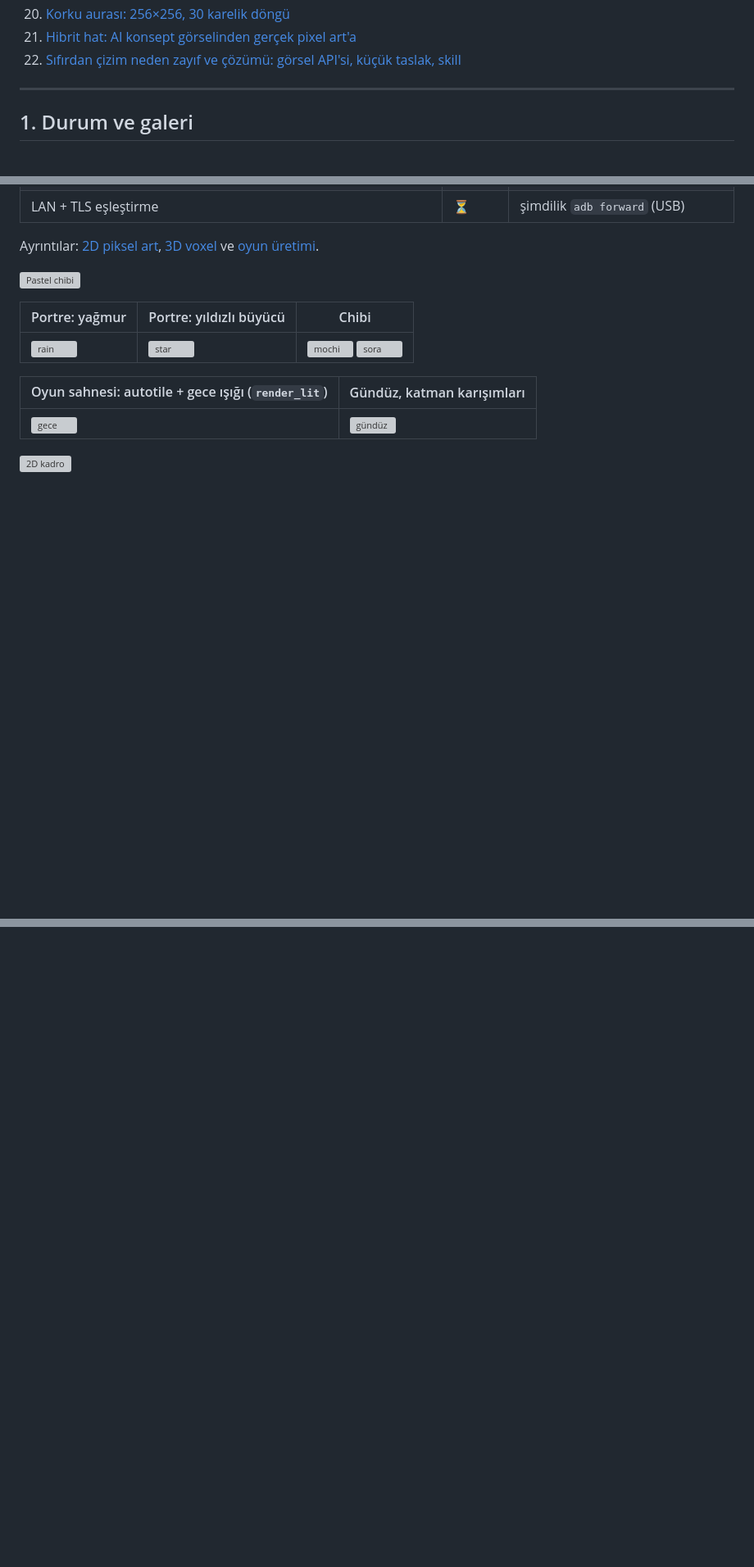
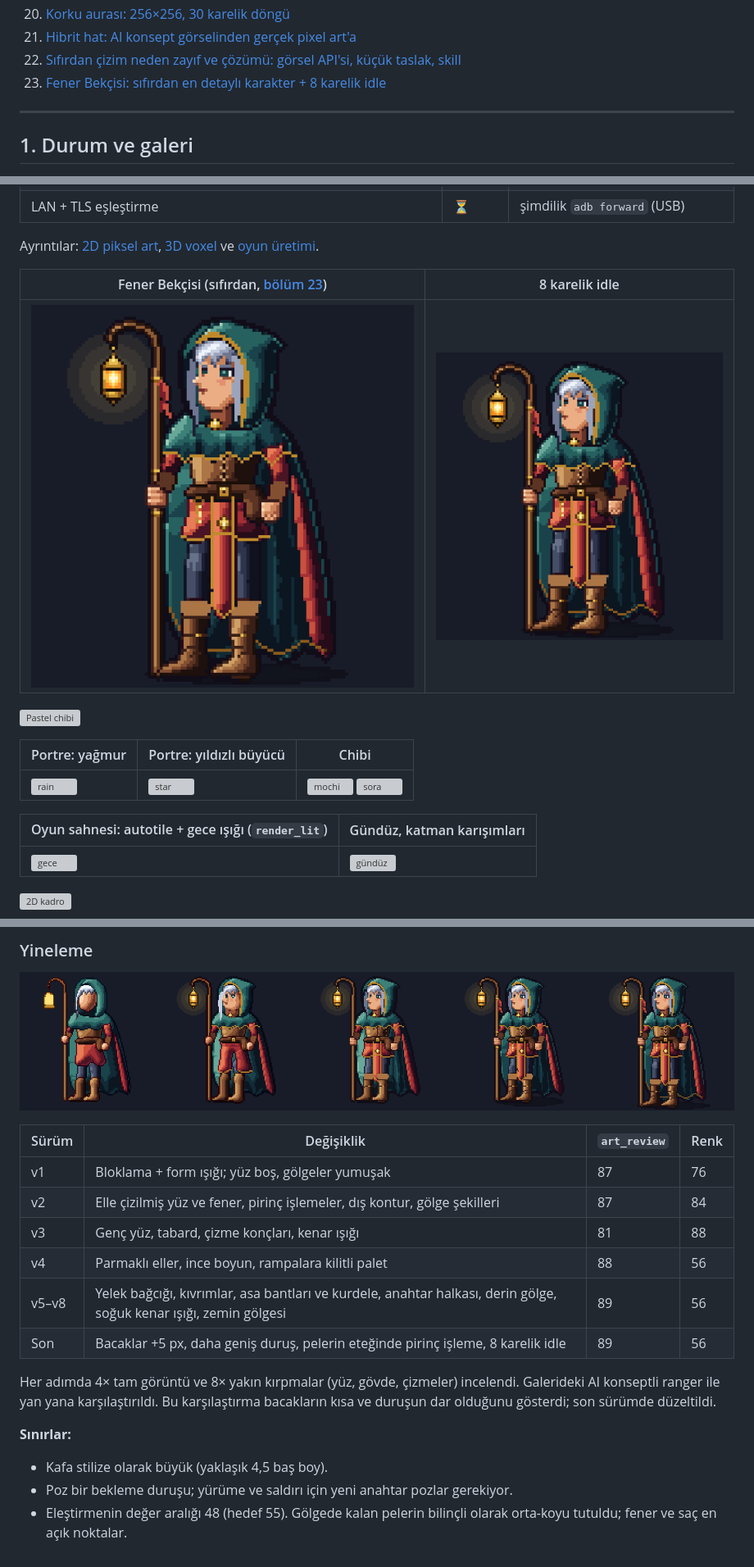
Before and after one commit to eaquelxonline/Pixel_Studio, a Markdown page: Engineering.md, 3 parts joined by grey strips. Shown at 82% size. Drawn GitHub-style; pictures changed too: Assets/Gallery/warden_idle_x3.gif (added), Assets/Gallery/warden_process.png (added), Assets/Gallery/warden_x4.png (added); blank space fills up the shorter version; grey boxes are pictures that could not be loaded.

```diff
--- a/Engineering.md
+++ b/Engineering.md
@@ -40,6 +40,7 @@ AI / İnsan ──► MCP (/mcp) · REST (/api/v1) · Function calling · STDIO
 20. [Korku aurası: 256×256, 30 karelik döngü](#20-korku-aurası-256256-30-karelik-döngü)
 21. [Hibrit hat: AI konsept görselinden gerçek pixel art'a](#21-hibrit-hat-ai-konsept-görselinden-gerçek-pixel-arta)
 22. [Sıfırdan çizim neden zayıf ve çözümü: görsel API'si, küçük taslak, skill](#22-sıfırdan-çizim-neden-zayıf-ve-çözümü-görsel-apisi-küçük-taslak-skill)
+23. [Fener Bekçisi: sıfırdan en detaylı karakter + 8 karelik idle](#23-fener-bekçisi-sıfırdan-en-detaylı-karakter--8-karelik-idle)
 
 ---
 
@@ -68,6 +69,10 @@ AI / İnsan ──► MCP (/mcp) · REST (/api/v1) · Function calling · STDIO
 | LAN + TLS eşleştirme | ⏳ | şimdilik `adb forward` (USB) |
 
 Ayrıntılar: [2D piksel art](#7-2d-piksel-art), [3D voxel](#8-3d-voxel) ve [oyun üretimi](#9-oyun-üretimi).
+
+| Fener Bekçisi (sıfırdan, [bölüm 23](#23-fener-bekçisi-sıfırdan-en-detaylı-karakter--8-karelik-idle)) | 8 karelik idle |
+| --- | --- |
+| ![warden](Assets/Gallery/warden_x4.png) | ![idle](Assets/Gallery/warden_idle_x3.gif) |
 
 ![Pastel chibi](Assets/Gallery/pastel_chibi_lineup.png)
 
@@ -1243,0 +1279,19 @@ Bir sınır daha var: eleştirmen (`art_review`) kusurları ölçer (banding, ye
+### Yineleme
+
+![Süreç](Assets/Gallery/warden_process.png)
+
+| Sürüm | Değişiklik | `art_review` | Renk |
+| --- | --- | --- | --- |
+| v1 | Bloklama + form ışığı; yüz boş, gölgeler yumuşak | 87 | 76 |
+| v2 | Elle çizilmiş yüz ve fener, pirinç işlemeler, dış kontur, gölge şekilleri | 87 | 84 |
+| v3 | Genç yüz, tabard, çizme konçları, kenar ışığı | 81 | 88 |
+| v4 | Parmaklı eller, ince boyun, rampalara kilitli palet | 88 | 56 |
+| v5–v8 | Yelek bağcığı, kıvrımlar, asa bantları ve kurdele, anahtar halkası, derin gölge, soğuk kenar ışığı, zemin gölgesi | 89 | 56 |
+| Son | Bacaklar +5 px, daha geniş duruş, pelerin eteğinde pirinç işleme, 8 karelik idle | 89 | 56 |
+
+Her adımda 4× tam görüntü ve 8× yakın kırpmalar (yüz, gövde, çizmeler) incelendi. Galerideki AI konseptli ranger ile yan yana karşılaştırıldı. Bu karşılaştırma bacakların kısa ve duruşun dar olduğunu gösterdi; son sürümde düzeltildi.
+
+**Sınırlar:**
+- Kafa stilize olarak büyük (yaklaşık 4,5 baş boy).
+- Poz bir bekleme duruşu; yürüme ve saldırı için yeni anahtar pozlar gerekiyor.
+- Eleştirmenin değer aralığı 48 (hedef 55). Gölgede kalan pelerin bilinçli olarak orta-koyu tutuldu; fener ve saç en açık noktalar.
```
Also changed, not shown: other parts of Engineering.md (+30 -0 lines), Assets/Gallery/warden.png (added), Assets/Gallery/warden_idle_sheet.png (added), 2 other files.
